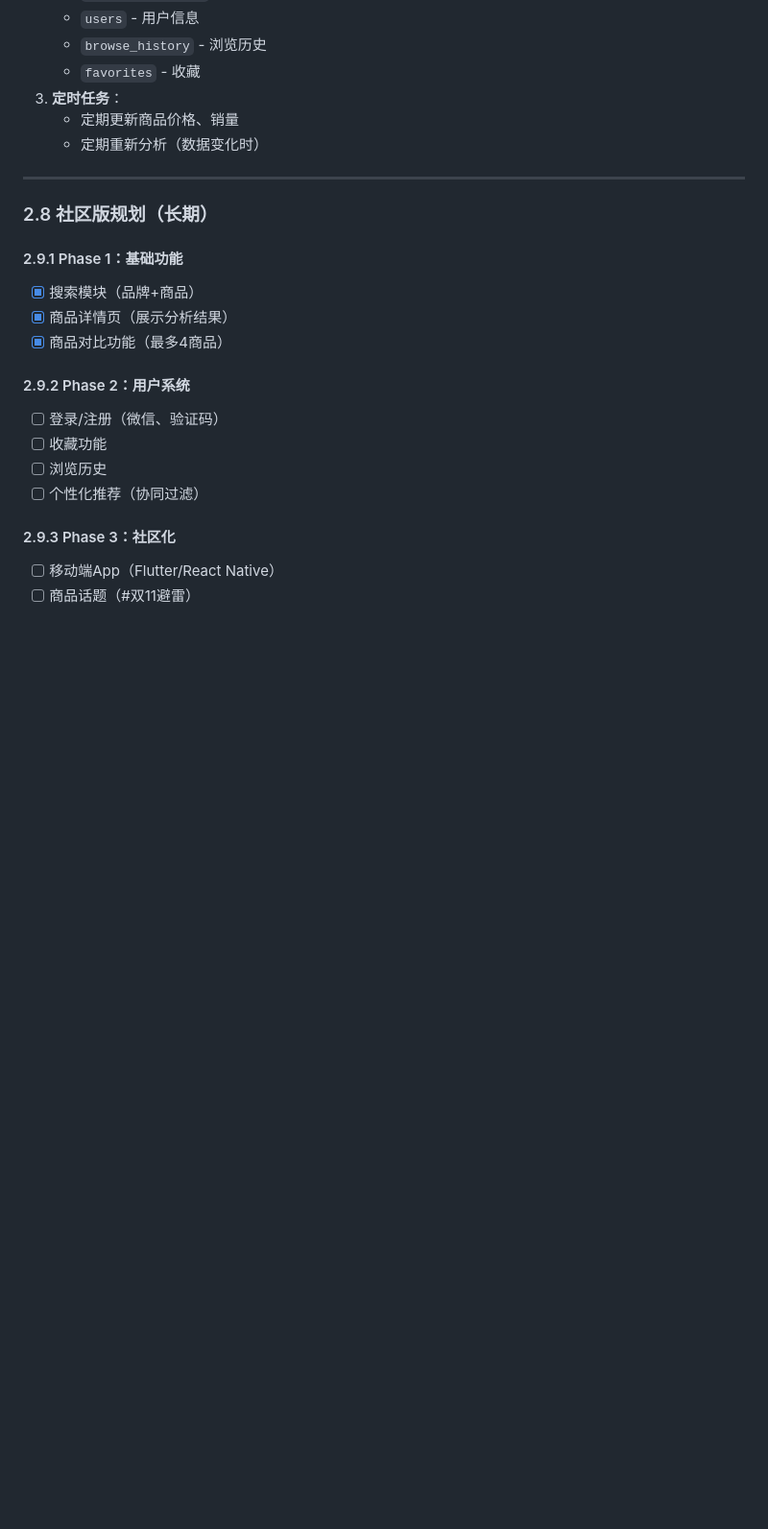
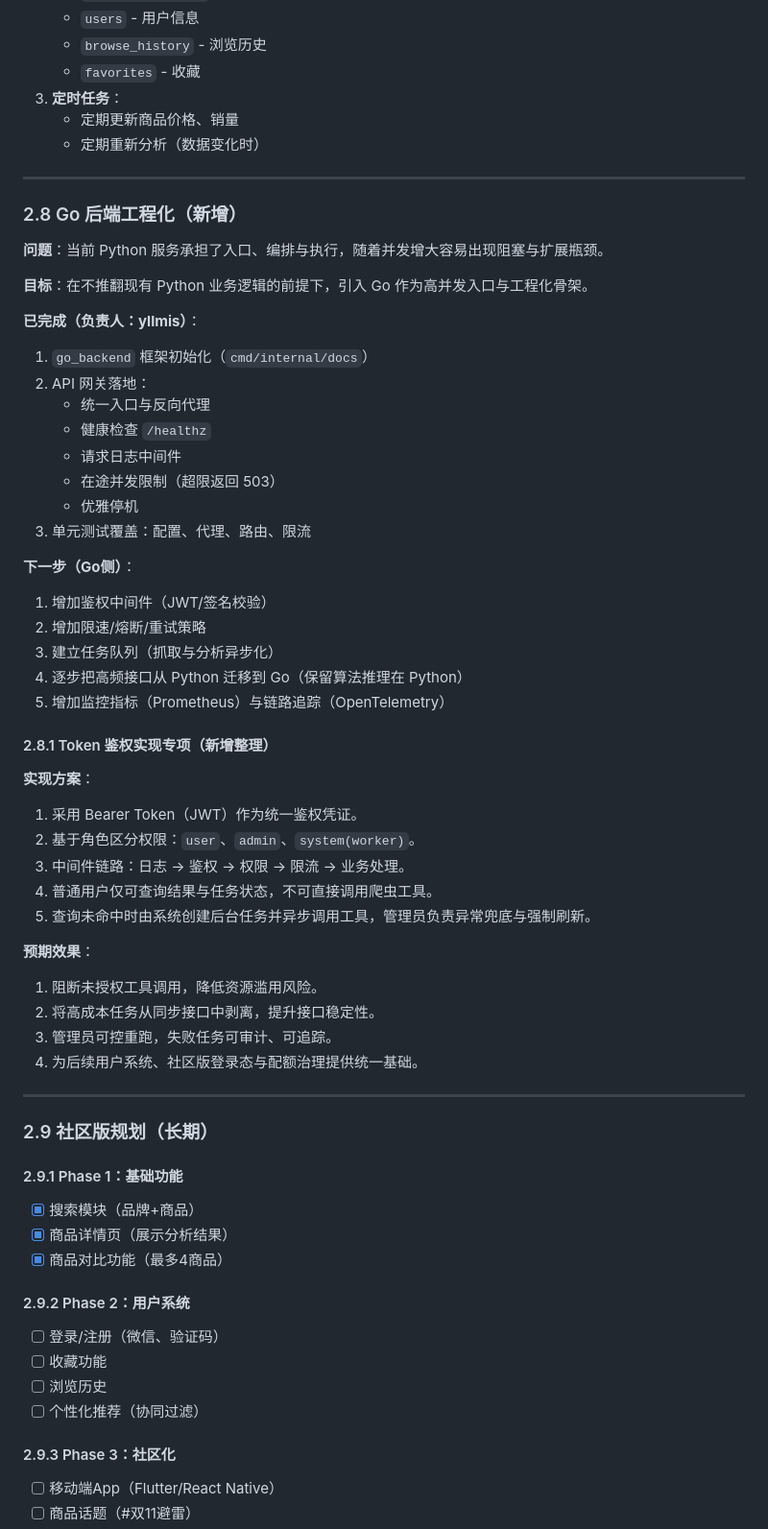
Before and after one commit to olddove-laoge/SpotTruth, a Markdown page: AIGC/项目优化更新清单.md, the part around the change. Shown at 96% size. Drawn GitHub-style; blank space fills up the shorter version.

```diff
--- a/AIGC/项目优化更新清单.md
+++ b/AIGC/项目优化更新清单.md
@@ -242,7 +242,47 @@
 
 ---
 
-### 2.8 社区版规划（长期）
+### 2.8 Go 后端工程化（新增）
+
+**问题**：当前 Python 服务承担了入口、编排与执行，随着并发增大容易出现阻塞与扩展瓶颈。
+
+**目标**：在不推翻现有 Python 业务逻辑的前提下，引入 Go 作为高并发入口与工程化骨架。
+
+**已完成（负责人：yllmis）**：
+1. `go_backend` 框架初始化（`cmd/internal/docs`）
+2. API 网关落地：
+   - 统一入口与反向代理
+   - 健康检查 `/healthz`
+   - 请求日志中间件
+   - 在途并发限制（超限返回 503）
+   - 优雅停机
+3. 单元测试覆盖：配置、代理、路由、限流
+
+**下一步（Go侧）**：
+1. 增加鉴权中间件（JWT/签名校验）
+2. 增加限速/熔断/重试策略
+3. 建立任务队列（抓取与分析异步化）
+4. 逐步把高频接口从 Python 迁移到 Go（保留算法推理在 Python）
+5. 增加监控指标（Prometheus）与链路追踪（OpenTelemetry）
+
+#### 2.8.1 Token 鉴权实现专项（新增整理）
+
+**实现方案**：
+1. 采用 Bearer Token（JWT）作为统一鉴权凭证。
+2. 基于角色区分权限：`user`、`admin`、`system(worker)`。
+3. 中间件链路：日志 -> 鉴权 -> 权限 -> 限流 -> 业务处理。
+4. 普通用户仅可查询结果与任务状态，不可直接调用爬虫工具。
+5. 查询未命中时由系统创建后台任务并异步调用工具，管理员负责异常兜底与强制刷新。
+
+**预期效果**：
+1. 阻断未授权工具调用，降低资源滥用风险。
+2. 将高成本任务从同步接口中剥离，提升接口稳定性。
+3. 管理员可控重跑，失败任务可审计、可追踪。
+4. 为后续用户系统、社区版登录态与配额治理提供统一基础。
+
+---
+
+### 2.9 社区版规划（长期）
 
 #### 2.9.1 Phase 1：基础功能
 - [x] 搜索模块（品牌+商品）
```
Also changed, not shown: go_backend/docs/设计与可扩展性说明.md (+90 -0 lines).
